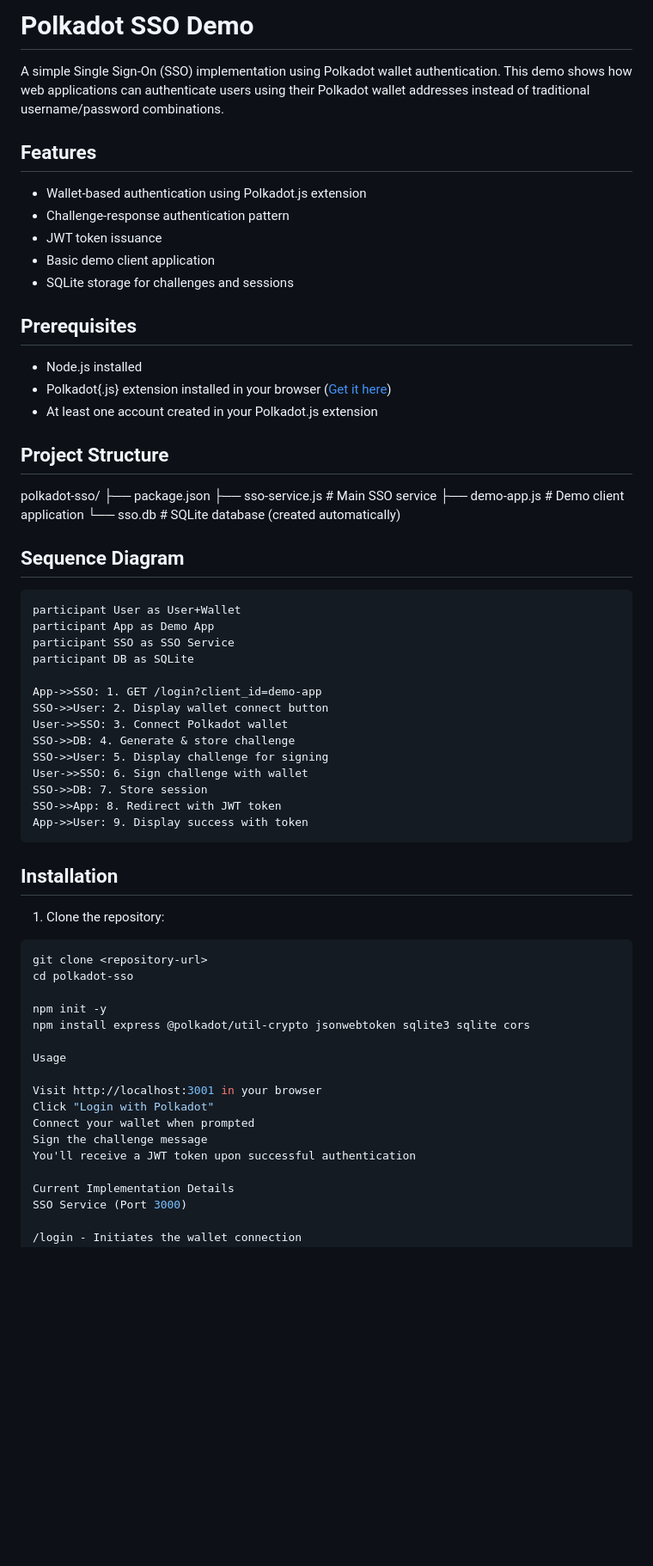
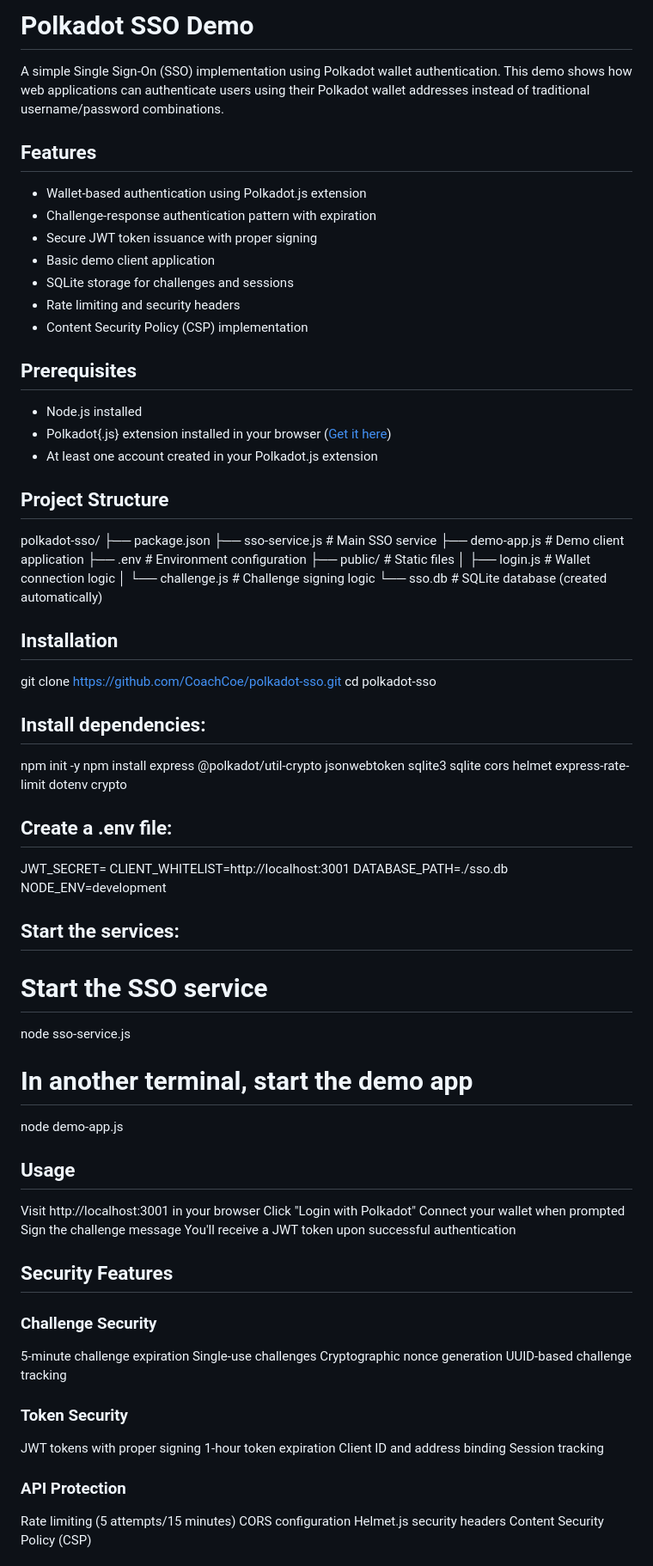
Before and after one commit to CoachCoe/polkadot-sso, a Markdown page: README.md, the part around one of its changes. Shown at 86% size. GitHub-like rendering; blank space fills up the shorter version.

````diff
--- a/README.md
+++ b/README.md
@@ -1,13 +1,15 @@
- # Polkadot SSO Demo
+# Polkadot SSO Demo
 
 A simple Single Sign-On (SSO) implementation using Polkadot wallet authentication. This demo shows how web applications can authenticate users using their Polkadot wallet addresses instead of traditional username/password combinations.
 
 ## Features
 - Wallet-based authentication using Polkadot.js extension
-- Challenge-response authentication pattern
-- JWT token issuance
+- Challenge-response authentication pattern with expiration
+- Secure JWT token issuance with proper signing
 - Basic demo client application
 - SQLite storage for challenges and sessions
+- Rate limiting and security headers
+- Content Security Policy (CSP) implementation
 
 ## Prerequisites
 - Node.js installed
@@ -19,42 +21,57 @@ polkadot-sso/
 ├── package.json
 ├── sso-service.js    # Main SSO service
 ├── demo-app.js       # Demo client application
+├── .env             # Environment configuration
+├── public/          # Static files
+│   ├── login.js     # Wallet connection logic
+│   └── challenge.js # Challenge signing logic
 └── sso.db           # SQLite database (created automatically)
 
-## Sequence Diagram
-    participant User as User+Wallet
-    participant App as Demo App
-    participant SSO as SSO Service
-    participant DB as SQLite
-
-    App->>SSO: 1. GET /login?client_id=demo-app
-    SSO->>User: 2. Display wallet connect button
-    User->>SSO: 3. Connect Polkadot wallet
-    SSO->>DB: 4. Generate & store challenge
-    SSO->>User: 5. Display challenge for signing
-    User->>SSO: 6. Sign challenge with wallet
-    SSO->>DB: 7. Store session
-    SSO->>App: 8. Redirect with JWT token
-    App->>User: 9. Display success with token
-
 ## Installation
-
-1. Clone the repository:
-```bash
-git clone <repository-url>
+git clone https://github.com/CoachCoe/polkadot-sso.git
 cd polkadot-sso
 
+## Install dependencies:
 npm init -y
-npm install express @polkadot/util-crypto jsonwebtoken sqlite3 sqlite cors
+npm install express @polkadot/util-crypto jsonwebtoken sqlite3 sqlite cors helmet express-rate-limit dotenv crypto
 
-Usage
+## Create a .env file:
+JWT_SECRET=<your-generated-secret>
+CLIENT_WHITELIST=http://localhost:3001
+DATABASE_PATH=./sso.db
+NODE_ENV=development
 
+## Start the services:
+# Start the SSO service
+node sso-service.js
+
+# In another terminal, start the demo app
+node demo-app.js
+
+## Usage
 Visit http://localhost:3001 in your browser
 Click "Login with Polkadot"
 Connect your wallet when prompted
 Sign the challenge message
 You'll receive a JWT token upon successful authentication
 
-Current Implementation Details
-SSO Service (Port 3000)
+## Security Features
 
+### Challenge Security
+5-minute challenge expiration
+Single-use challenges
+Cryptographic nonce generation
+UUID-based challenge tracking
+
+### Token Security
+JWT tokens with proper signing
+1-hour token expiration
+Client ID and address binding
+Session tracking
+
+### API Protection
+Rate limiting (5 attempts/15 minutes)
+CORS configuration
+Helmet.js security headers
+Content Security Policy (CSP)
+
````
Also changed, not shown: other parts of README.md (+20 -24 lines).
